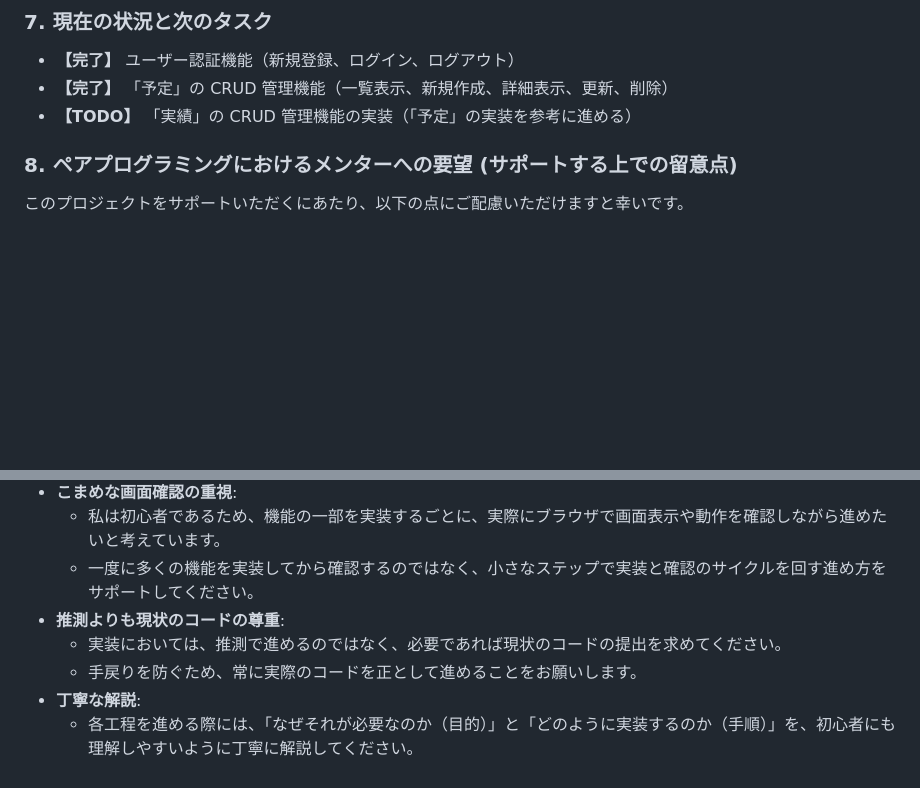
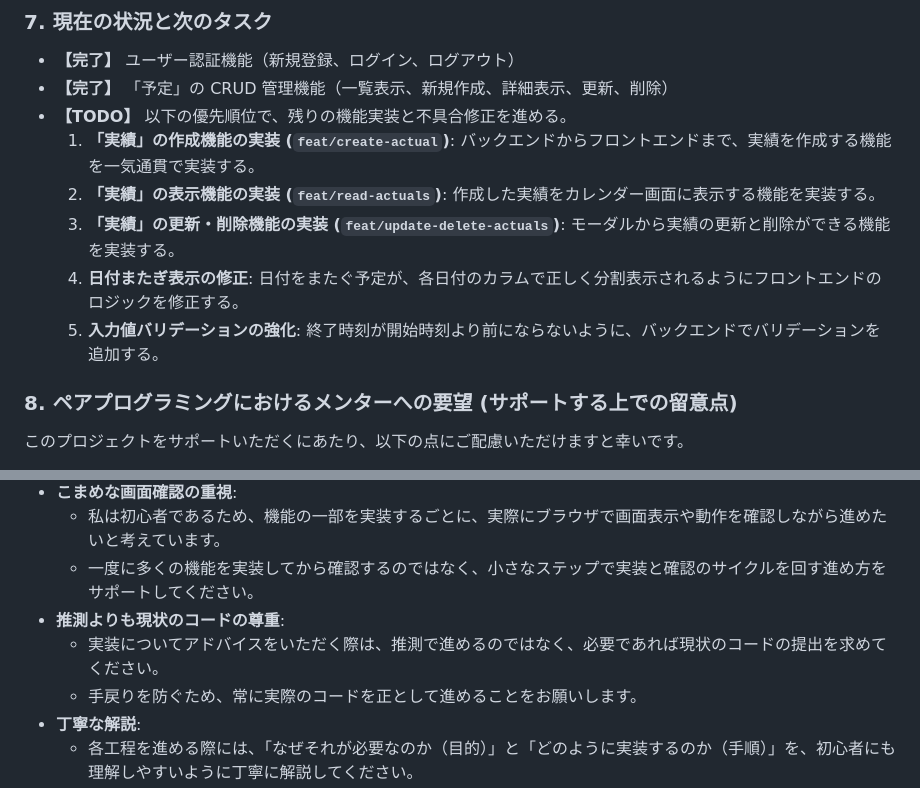
Before and after one commit to barsea/schedpoint, a Markdown page: PROJECT_CONTEXT.md, 2 parts joined by grey strips. Rendered like a GitHub page; blank space fills up the shorter version.

Commit message:
docs: PROJECT_CONTEXT.mdを更新
実装の進め方を変更した

```diff
--- a/PROJECT_CONTEXT.md
+++ b/PROJECT_CONTEXT.md
@@ -174,7 +174,12 @@ end
 
 - **【完了】** ユーザー認証機能（新規登録、ログイン、ログアウト）
 - **【完了】** 「予定」の CRUD 管理機能（一覧表示、新規作成、詳細表示、更新、削除）
-- **【TODO】** 「実績」の CRUD 管理機能の実装（「予定」の実装を参考に進める）
+- **【TODO】** 以下の優先順位で、残りの機能実装と不具合修正を進める。
+  1.  **「実績」の作成機能の実装 (`feat/create-actual`)**: バックエンドからフロントエンドまで、実績を作成する機能を一気通貫で実装する。
+  2.  **「実績」の表示機能の実装 (`feat/read-actuals`)**: 作成した実績をカレンダー画面に表示する機能を実装する。
+  3.  **「実績」の更新・削除機能の実装 (`feat/update-delete-actuals`)**: モーダルから実績の更新と削除ができる機能を実装する。
+  4.  **日付またぎ表示の修正**: 日付をまたぐ予定が、各日付のカラムで正しく分割表示されるようにフロントエンドのロジックを修正する。
+  5.  **入力値バリデーションの強化**: 終了時刻が開始時刻より前にならないように、バックエンドでバリデーションを追加する。
 
 ### 8. ペアプログラミングにおけるメンターへの要望 (サポートする上での留意点)
 
@@ -187,7 +192,7 @@ end
   - 私は初心者であるため、機能の一部を実装するごとに、実際にブラウザで画面表示や動作を確認しながら進めたいと考えています。
   - 一度に多くの機能を実装してから確認するのではなく、小さなステップで実装と確認のサイクルを回す進め方をサポートしてください。
 - **推測よりも現状のコードの尊重**:
-  - 実装においては、推測で進めるのではなく、必要であれば現状のコードの提出を求めてください。
+  - 実装についてアドバイスをいただく際は、推測で進めるのではなく、必要であれば現状のコードの提出を求めてください。
   - 手戻りを防ぐため、常に実際のコードを正として進めることをお願いします。
 - **丁寧な解説**:
   - 各工程を進める際には、「なぜそれが必要なのか（目的）」と「どのように実装するのか（手順）」を、初心者にも理解しやすいように丁寧に解説してください。
```
Also changed, not shown: other parts of PROJECT_CONTEXT.md (+1 -1 lines).
